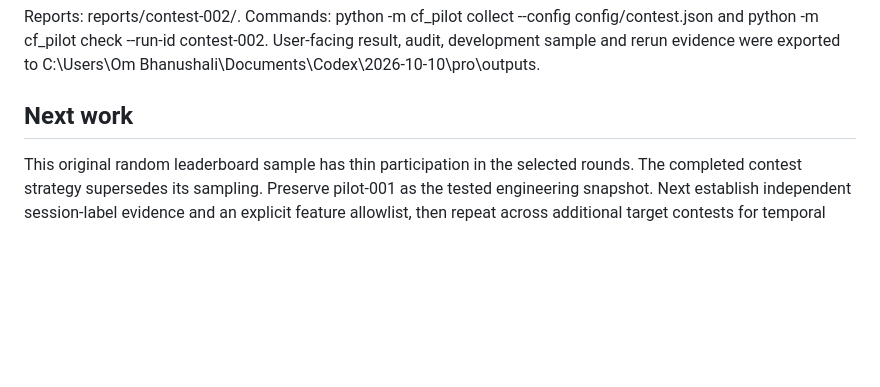
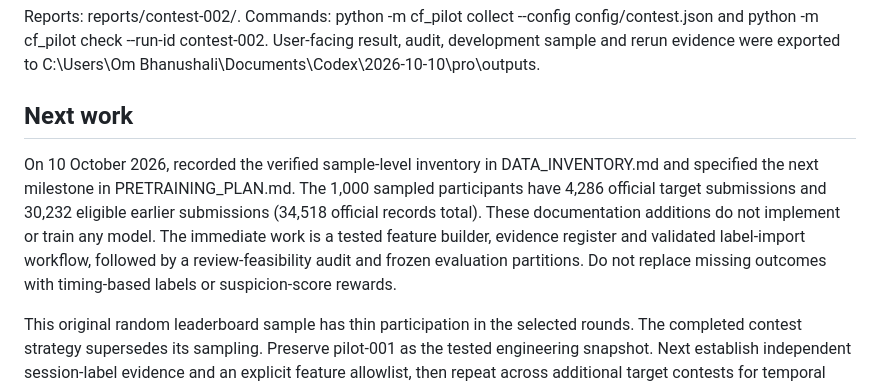
Before and after one commit to ombhanushaliii/pilot, a Markdown page: STATUS.md, the part around the change. Drawn GitHub-style; blank space fills up the shorter version.

Commit message:
Document collected data and pre-training evidence requirements

```diff
--- a/STATUS.md
+++ b/STATUS.md
@@ -52,6 +52,8 @@ Reports: reports/contest-002/. Commands: python -m cf_pilot collect --config con
 
 ## Next work
 
+On 10 October 2026, recorded the verified sample-level inventory in DATA_INVENTORY.md and specified the next milestone in PRETRAINING_PLAN.md. The 1,000 sampled participants have 4,286 official target submissions and 30,232 eligible earlier submissions (34,518 official records total). These documentation additions do not implement or train any model. The immediate work is a tested feature builder, evidence register and validated label-import workflow, followed by a review-feasibility audit and frozen evaluation partitions. Do not replace missing outcomes with timing-based labels or suspicion-score rewards.
+
 This original random leaderboard sample has thin participation in the selected rounds. The completed contest strategy supersedes its sampling. Preserve pilot-001 as the tested engineering snapshot. Next establish independent session-label evidence and an explicit feature allowlist, then repeat across additional target contests for temporal and participant-held-out evaluation.
 
 No misconduct labels or models have been inferred/trained. All labels are unknown. Evidence-backed session labels, feature allowlists and frozen temporal/user partitions remain required. The user's next useful input is independently checkable candidate cases, specified by handle, contest and evidence source; collection itself needs no additional credentials.
```
Also changed, not shown: DATA_INVENTORY.md (added, +45 -0 lines), PRETRAINING_PLAN.md (added, +61 -0 lines).
